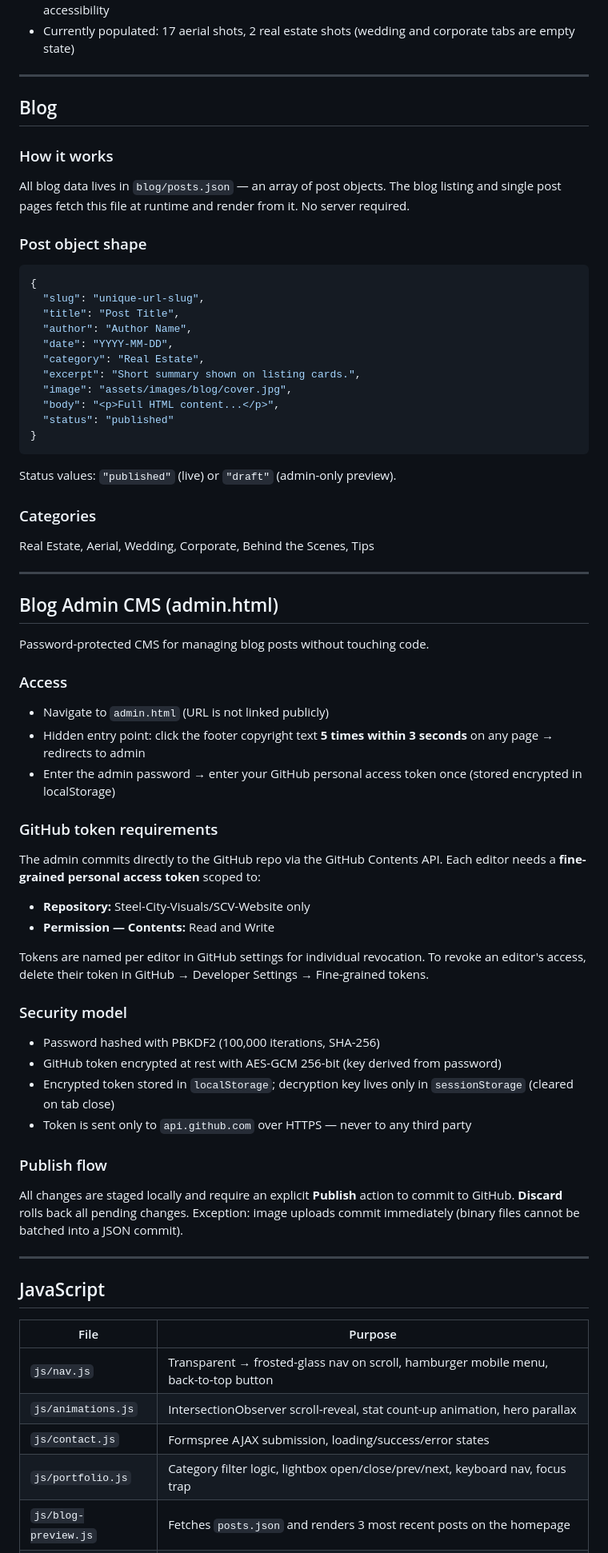
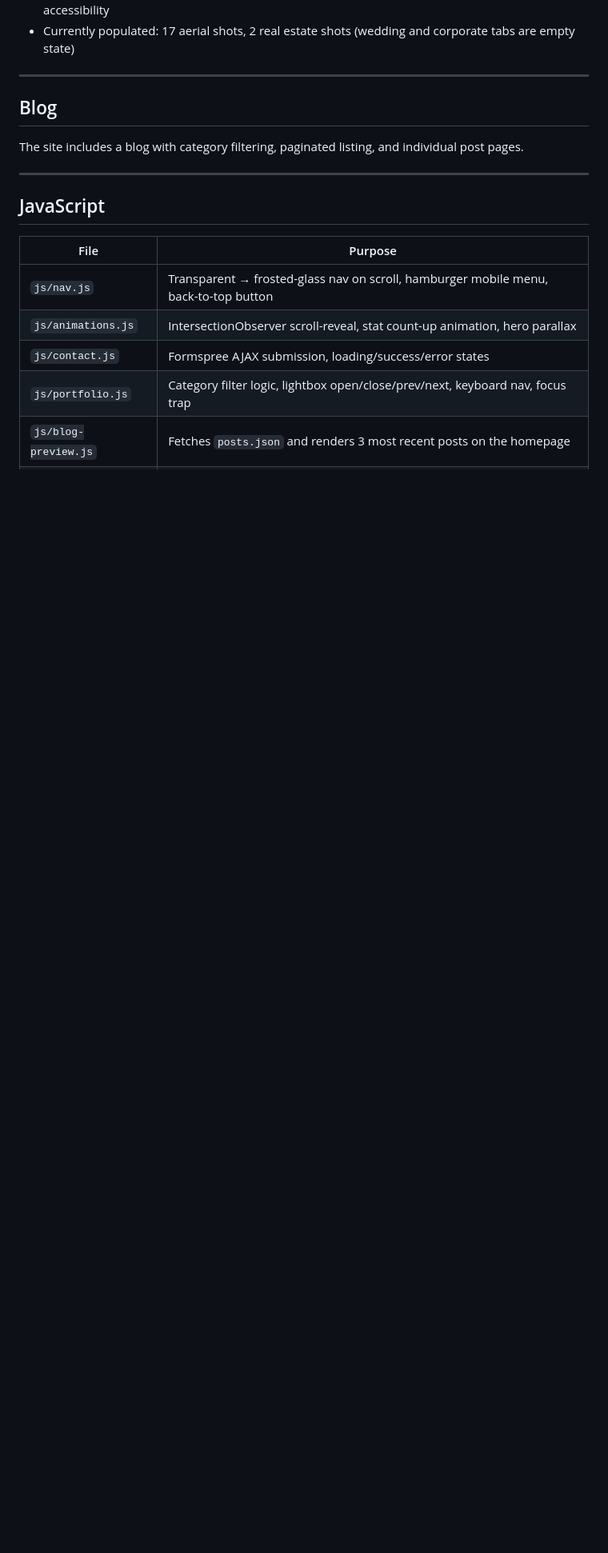
Before and after one commit to Steel-City-Visuals/SCV-Website, a Markdown page: README.md, the part around one of its changes. Shown at 80% size. Drawn GitHub-style; blank space fills up the shorter version.

Commit message:
Remove any admin stuff

````diff
--- a/README.md
+++ b/README.md
@@ -88,55 +87,7 @@ Logo, social links (LinkedIn, Facebook, Instagram), nav links, legal links, copy
 
 ## Blog
 
-### How it works
-All blog data lives in `blog/posts.json` — an array of post objects. The blog listing and single post pages fetch this file at runtime and render from it. No server required.
-
-### Post object shape
-```json
-{
-  "slug": "unique-url-slug",
-  "title": "Post Title",
-  "author": "Author Name",
-  "date": "YYYY-MM-DD",
-  "category": "Real Estate",
-  "excerpt": "Short summary shown on listing cards.",
-  "image": "assets/images/blog/cover.jpg",
-  "body": "<p>Full HTML content...</p>",
-  "status": "published"
-}
-```
-
-Status values: `"published"` (live) or `"draft"` (admin-only preview).
-
-### Categories
-Real Estate, Aerial, Wedding, Corporate, Behind the Scenes, Tips
-
----
-
-## Blog Admin CMS (admin.html)
-
-Password-protected CMS for managing blog posts without touching code.
-
-### Access
-- Navigate to `admin.html` (URL is not linked publicly)
-- Hidden entry point: click the footer copyright text **5 times within 3 seconds** on any page → redirects to admin
-- Enter the admin password → enter your GitHub personal access token once (stored encrypted in localStorage)
-
-### GitHub token requirements
-The admin commits directly to the GitHub repo via the GitHub Contents API. Each editor needs a **fine-grained personal access token** scoped to:
-- **Repository:** Steel-City-Visuals/SCV-Website only
-- **Permission — Contents:** Read and Write
-
-Tokens are named per editor in GitHub settings for individual revocation. To revoke an editor's access, delete their token in GitHub → Developer Settings → Fine-grained tokens.
-
-### Security model
-- Password hashed with PBKDF2 (100,000 iterations, SHA-256)
-- GitHub token encrypted at rest with AES-GCM 256-bit (key derived from password)
-- Encrypted token stored in `localStorage`; decryption key lives only in `sessionStorage` (cleared on tab close)
-- Token is sent only to `api.github.com` over HTTPS — never to any third party
-
-### Publish flow
-All changes are staged locally and require an explicit **Publish** action to commit to GitHub. **Discard** rolls back all pending changes. Exception: image uploads commit immediately (binary files cannot be batched into a JSON commit).
+The site includes a blog with category filtering, paginated listing, and individual post pages.
 
 ---
 
````
Also changed, not shown: other parts of README.md (+1 -6 lines).
